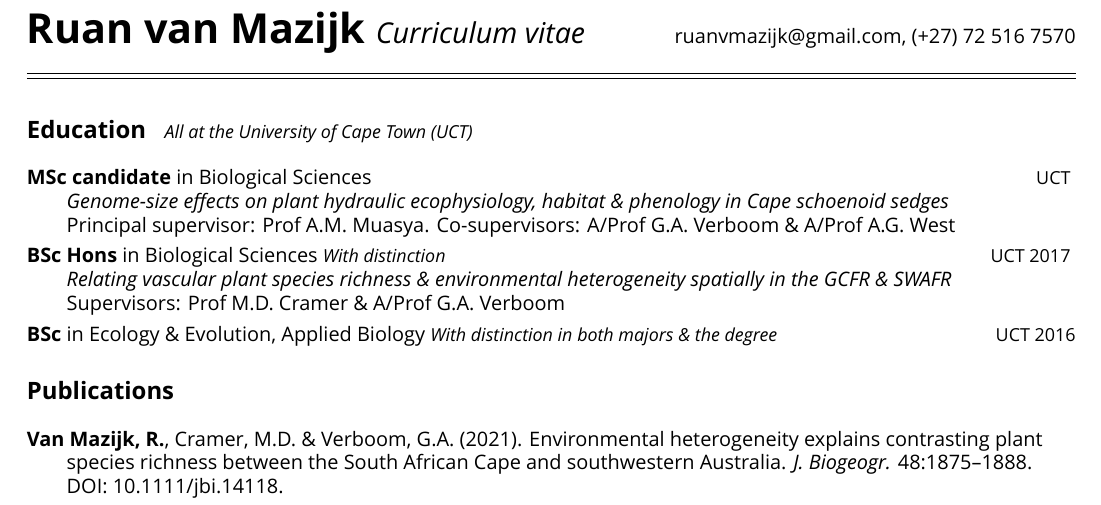
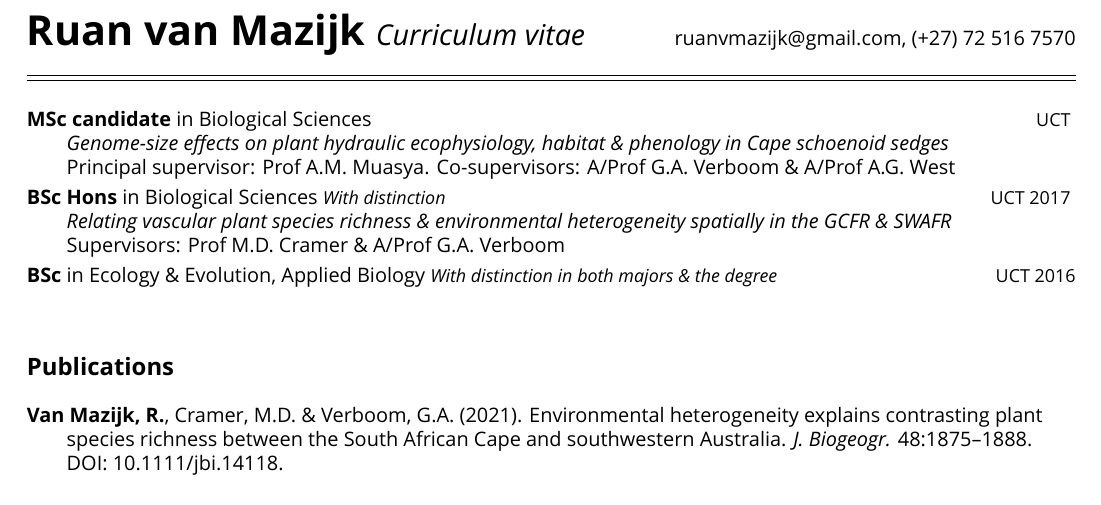
Before and after one commit to rvanmazijk/cv, a LaTeX CV (RvanMazijk_CV_1p.tex): part of page 1 of 2, cut so that both start at the same text. Compiled offline with XeLaTeX; a missing font is replaced by an installed copy or a similar font.

Commit message:
Remove section heading

```diff
--- a/RvanMazijk_CV_1p.tex
+++ b/RvanMazijk_CV_1p.tex
@@ -5,8 +5,7 @@
 
 \input{etc/header.tex}
 
-\subsection*{Education % -------------------------------------------------------
-  ~~{\small \textmd{\textit{All at the University of Cape Town (UCT)}}}}
+\bigskip
 
 \input{etc/education.tex}
 
```
